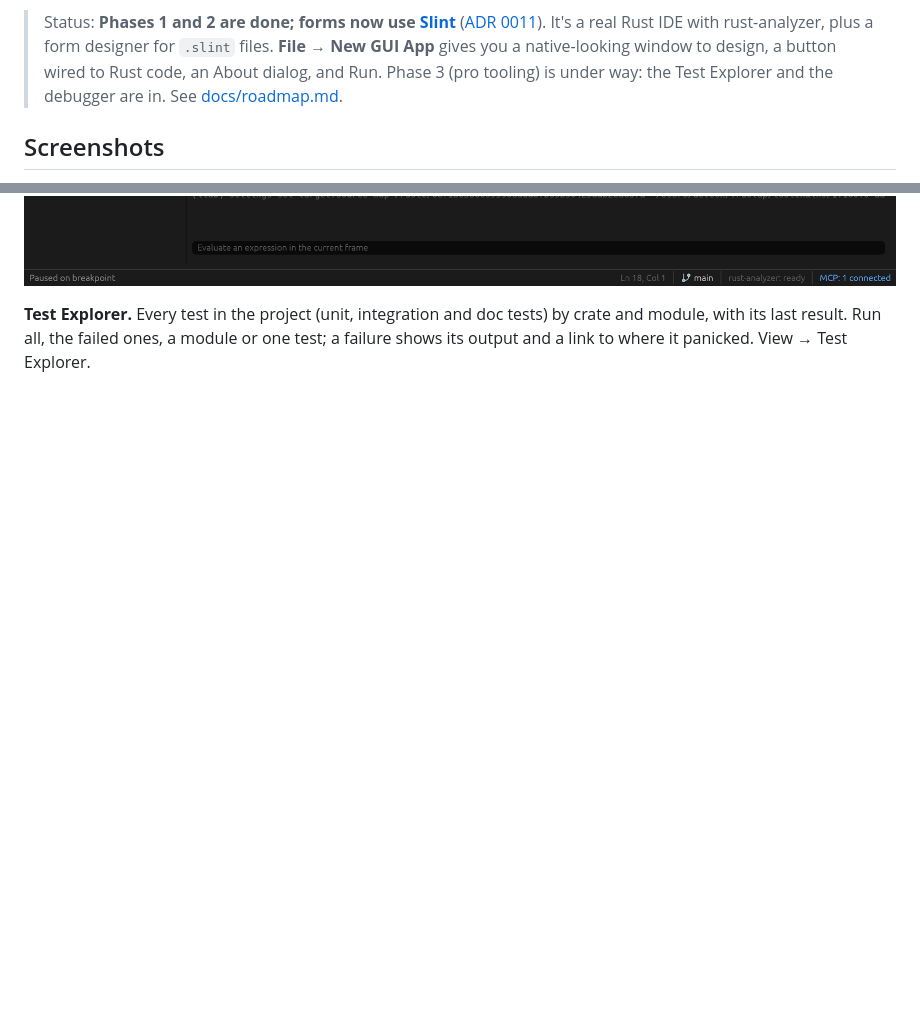
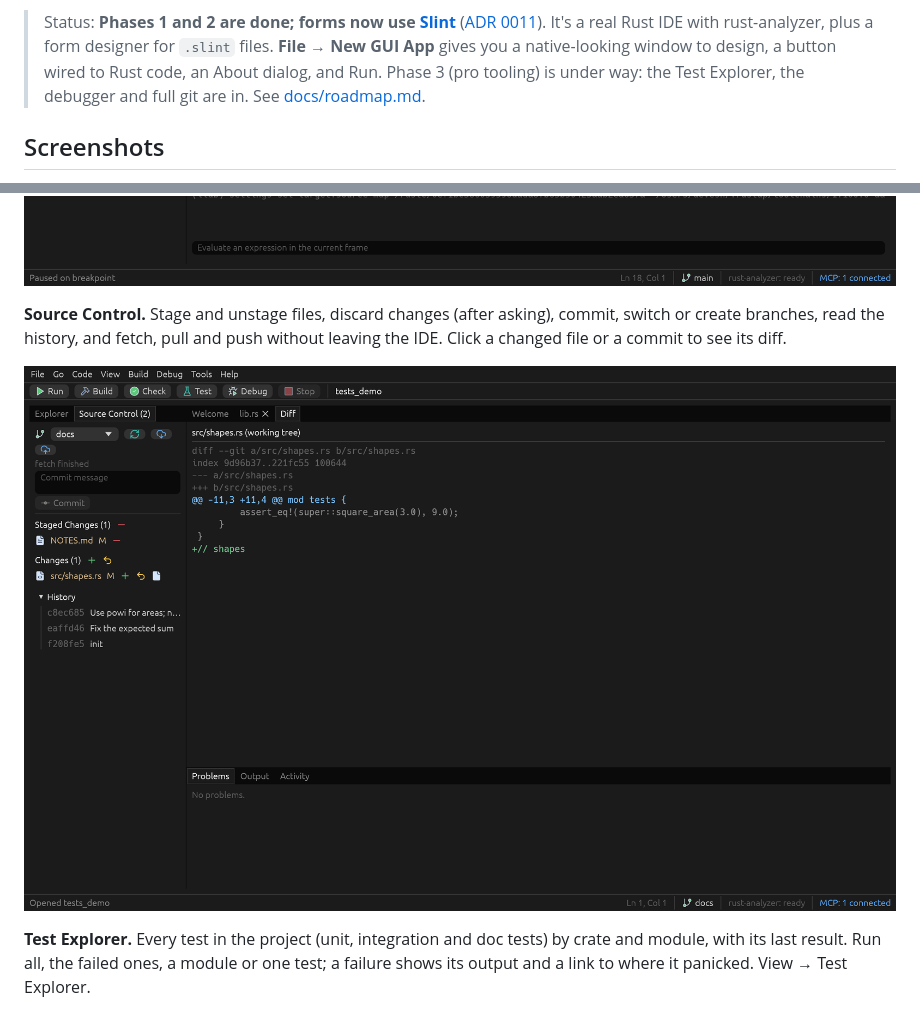
Before and after one commit to deveshrai/perox-tools, a Markdown page: README.md, 2 parts joined by grey strips. GitHub-like rendering; pictures changed too: docs/screenshots/source-control.png (added); blank space fills up the shorter version.

```diff
--- a/README.md
+++ b/README.md
@@ -12,7 +12,7 @@ the device.
 > Status: **Phases 1 and 2 are done; forms now use [Slint](https://slint.dev)** ([ADR 0011](docs/adr/0011-slint-for-user-apps.md)).
 > It's a real Rust IDE with rust-analyzer, plus a form designer for `.slint` files.
 > **File → New GUI App** gives you a native-looking window to design, a button wired to
-> Rust code, an About dialog, and Run. Phase 3 (pro tooling) is under way: the Test Explorer and the debugger are in. See
+> Rust code, an About dialog, and Run. Phase 3 (pro tooling) is under way: the Test Explorer, the debugger and full git are in. See
 > [docs/roadmap.md](docs/roadmap.md).
 
 ## Screenshots
@@ -60,6 +60,12 @@ any test can be debugged from the Test Explorer. macOS uses Xcode's lldb-dap; on
 install `lldb`, on Windows LLVM ([ADR 0012](docs/adr/0012-debugger.md)).
 
 ![Paused at a breakpoint](docs/screenshots/debugger.png)
+
+**Source Control.** Stage and unstage files, discard changes (after asking), commit,
+switch or create branches, read the history, and fetch, pull and push without leaving
+the IDE. Click a changed file or a commit to see its diff.
+
+![Source Control and the Diff pane](docs/screenshots/source-control.png)
 
 **Test Explorer.** Every test in the project (unit, integration and doc tests) by crate
 and module, with its last result. Run all, the failed ones, a module or one test; a
```
Also changed, not shown: docs/roadmap.md (+1 -1 lines), 3 other files.
